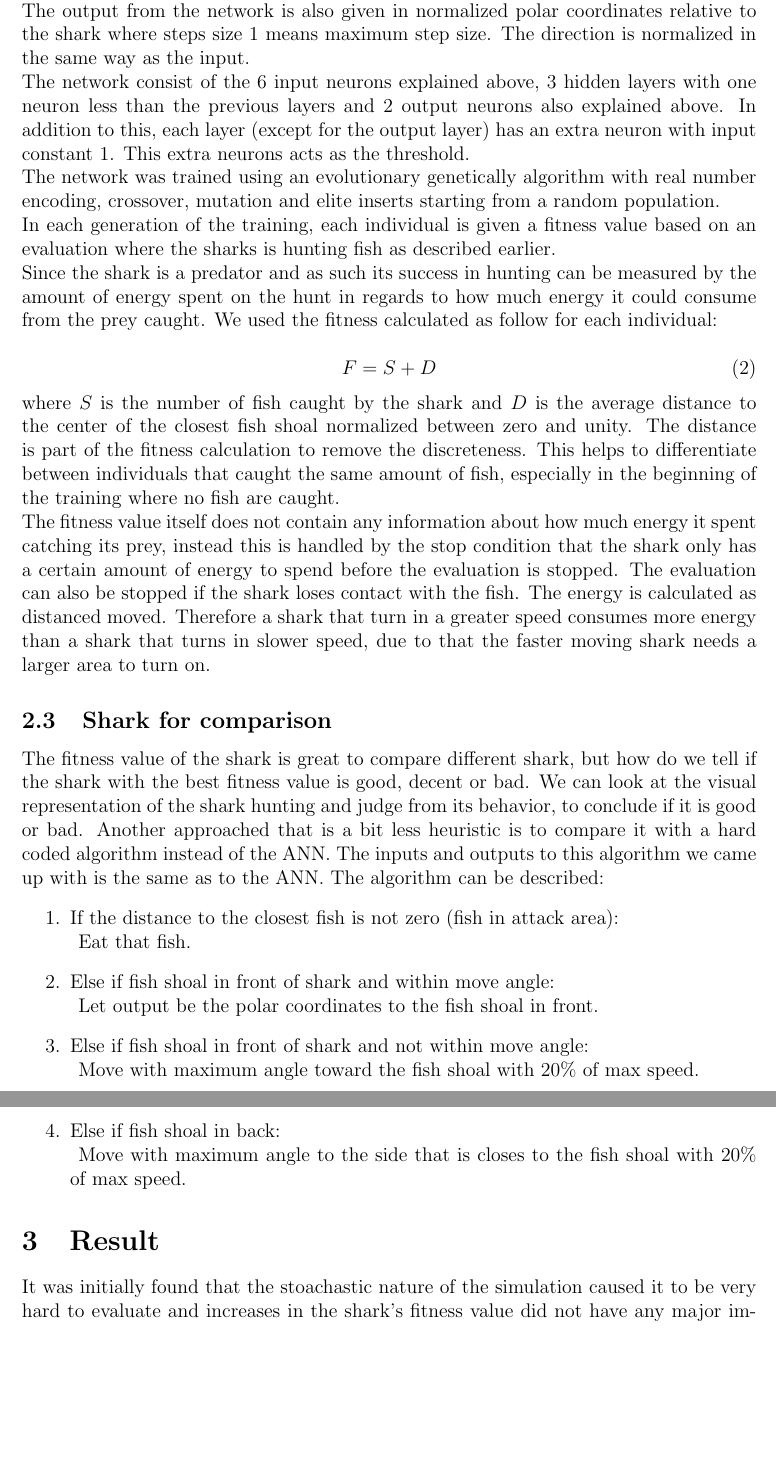
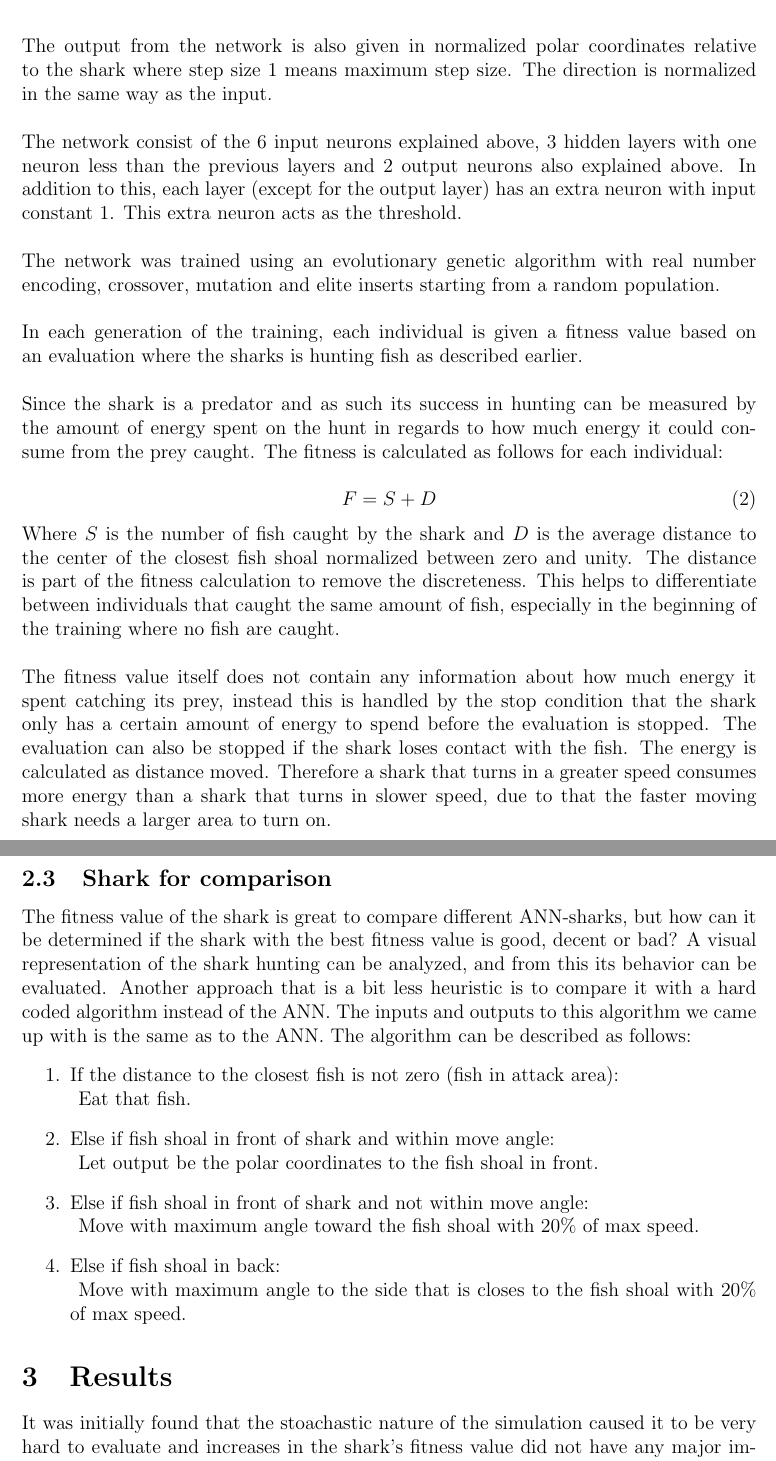
Before and after one commit to zteifel/shark, a LaTeX paper (report/report.tex, which reads report/method.tex): two parts of pages 5 and 6 of 9, joined at a grey line, cut so that both start at the same text, the shorter picture padded with empty space. Compiled offline with pdfLaTeX.

Commit message:
Fixed grammatical errors, we-form and figures.

```diff
--- a/report/method.tex
+++ b/report/method.tex
@@ -1,13 +1,31 @@
-In this section we will explain our how our model works and the approached we have used. First we will explain the interactions between the shark and fish before we go in to a more detailed description of how the fish and shark models work.
-
-The fish model used is a combination of previously used models with our own modifications to it. We have created a model of the shark based on multi layer feed forward artificial neural network, trained using a evolutionary  algorithm.
-
-Since we are only interested in modeling the shark when it is hunting we choose to limit our model to only include the phase where the shark has visual contact with the fish shoal. This gives the advantage that we can stop the evaluation in training of sharks that go to far away from the fish. It also let us consider an infinite large sea. The fish are free to move around in the sea without any boundary or periodic boundary. This gives a large performance gain in the training of the neural network.
-
-The movement of the fish and shark is not constrained by any structure or grid. It can however only have discrete coordinates. It is also limited by the model of the animal itself as will be explained below.
-
-The shark and fish shoal positions are updated asynchronously, but the fish in the shoal is updated synchronously. If the shark moves to the position of a fish, the fish is considered eaten by the shark and is as a result removed from the shoal.
-
-To compare if the the shark we accure from the evolutionare based training is succsesfull we compare it to a shark that uses a more straight forward approached.
-
-Now we will proceed to the more detailed descriptions of the fish and shark models.
+In this section, how our model works and the approach we have
+used will be explained. First an explaination of the interactions between the
+shark and fish, then a more in depth description of how the fish
+and shark models work.\\
+\\
+The fish model used is a combination of previously used models with
+modifications to it developed for the project. The model of the
+shark is based on multi layer feed forward artificial neural network, trained
+using an evolutionary algorithm.\\
+\\
+Since the only matter of interest in this model is the shark when
+it is hunting, the model is limited to only include the phase where the
+shark has visual contact with the fish shoal. This gives the advantage that the
+evaluation can be stopped in training of sharks that go to far away from the
+fish. Let us consider an infinite large sea where the fish are free to move
+around in the sea without any boundary or periodic boundary. This gives a large
+performance gain in the training of the neural network while remaining
+closer to the biological foundation since there is no need to consider a
+``wrap-around'' calculation, and there is no ``fish tank'' phenomena.\\
+\\
+The movement of the fish and shark is not constrained by any structure or grid.
+It can however only have discrete coordinates. It is also limited by the model
+of the shark itself as will be explained below.\\
+\\
+The shark and fish shoal positions are updated asynchronously, but the fish in
+the shoal is updated synchronously. If the shark moves to the position of a
+fish, the fish is considered eaten by the shark and is as a result removed from
+the shoal.\\
+\\
+To compare if the shark we acquire from the evolutionary based training is
+successfull, we compare it to a shark that uses a more straight forward
@@ -39,3 +94,12 @@ Even though the shark is a very agile predator it can not turn in full speed on
+neural network. The model allows the shark to perceive a fish shoal in front
+and back of the shark separately as well as the closest fish in the area where
+the shark is able to catch the fish.\\
+\\
+Even though the shark is a very agile predator it can not turn in full speed on
+the spot, therefore the shark's turning angle is constrained so that it can
+only turn $\frac{\pi}{4}$ radians in each time step. This means that a shark
+moving at greater speeds will need a larger area for turning.\\
+\\
 The parameters of the shark are:
 \begin{itemize}
 \item observe distance
@@ -50,27 +114,65 @@ The parameters of the shark are:
 \caption{\label{fig:ann}}
 \end{figure}
 
-Our shark behavior is controlled by an Artificial neural network, ANN. The inputs to the network as can be seen in Figure \ref{fig:ann} is the center of the fish shoal in front and back as well as the position of the closest fish within the sharks attack area (the sector in front of the shark with angle $\frac{\pi}{2}$ up to the sharks maximum movement distance). The positions are given to the network in polar coordinates relative to the sharks position and direction, normalized between zero and unity. The distances are 0 when the position is at the furthers position and 1 at the same position as the shark. The angles are 0 when on the right edge of the sector and 1 when on the left edge of the sector. When in front of the shark the angle is 0.5.
-
-The output from the network is also given in normalized polar coordinates relative to the shark where steps size 1 means maximum step size. The direction is normalized in the same way as the input.
-
-The network consist of the 6 input neurons explained above, 3 hidden layers with one neuron less than the previous layers and 2 output neurons also explained above. In addition to this, each layer (except for the output layer) has an extra neuron with input constant 1. This extra neurons acts as the threshold.
-
-The network was trained using an evolutionary genetically algorithm with real number encoding, crossover, mutation and elite inserts starting from a random population.
-
-In each generation of the training, each individual is given a fitness value based on an evaluation where the sharks is hunting fish as described earlier.
-
-Since the shark is a predator and as such its success in hunting can be measured by the amount of energy spent on the hunt in regards to how much energy it could consume from the prey caught. We used the fitness calculated as follow for each individual:
+The shark's behavior is controlled by an artificial neural network, ANN. The
+inputs to the network, as can be seen in Figure \ref{fig:ann}, is the center of
+the fish shoal in front and back as well as the position of the closest fish
+within the shark's attack area (the sector in front of the shark with angle
+$\frac{\pi}{2}$ up to the shark's maximum movement distance). The positions are
+given to the network in polar coordinates relative to the shark's position and
+direction, normalized between zero and unity. The distances are 0 when the
+position is at the furthest position and 1 at the same position as the shark.
+The angles are 0 when on the right edge of the sector and 1 when on the left
+edge of the sector. When in front of the shark the angle is 0.5.\\
+\\
+The output from the network is also given in normalized polar coordinates
+relative to the shark where step size 1 means maximum step size. The direction
+is normalized in the same way as the input.\\
+\\
+The network consist of the 6 input neurons explained above, 3 hidden layers with
+one neuron less than the previous layers and 2 output neurons also explained
+above. In addition to this, each layer (except for the output layer) has an
+extra neuron with input constant 1. This extra neuron acts as the threshold.\\
+\\
+The network was trained using an evolutionary genetic algorithm with real
+number encoding, crossover, mutation and elite inserts starting from a random
+population.\\
+\\
+In each generation of the training, each individual is given a fitness value
+based on an evaluation where the sharks is hunting fish as described earlier.\\
+\\
+Since the shark is a predator and as such its success in hunting can be measured
+by the amount of energy spent on the hunt in regards to how much energy it could
+consume from the prey caught. The fitness is calculated as follows for each
+individual:
 
 \begin{equation}
   F = S+D\label{eq:fitness}
 \end{equation}
-where $S$ is the number of fish caught by the shark and $D$ is the average distance to the center of the closest fish shoal normalized between zero and unity. The distance is part of the fitness calculation to remove the discreteness. This helps to differentiate between individuals that caught the same amount of fish, especially in the beginning of the training where no fish are caught.
 
-The fitness value itself does not contain any information about how much energy it spent catching its prey, instead this is handled by the stop condition that the shark only has a certain amount of energy to spend before the evaluation is stopped. The evaluation can also be stopped if the shark loses contact with the fish. The energy is calculated as distanced moved. Therefore a shark that turn in a greater speed consumes more energy than a shark that turns in slower speed, due to that the faster moving shark needs a larger area to turn on.
+Where $S$ is the number of fish caught by the shark and $D$ is the average
+distance to the center of the closest fish shoal normalized between zero and
+unity. The distance is part of the fitness calculation to remove the
+discreteness. This helps to differentiate between individuals that caught the
+same amount of fish, especially in the beginning of the training where no fish
+are caught.\\
+\\
+The fitness value itself does not contain any information about how much energy
+it spent catching its prey, instead this is handled by the stop condition that
+the shark only has a certain amount of energy to spend before the evaluation is
+stopped. The evaluation can also be stopped if the shark loses contact with the
+fish. The energy is calculated as distance moved. Therefore a shark that turns
+in a greater speed consumes more energy than a shark that turns in slower speed,
+due to that the faster moving shark needs a larger area to turn on.
 
 \subsection{Shark for comparison}
-The fitness value of the shark is great to compare different shark, but how do we tell if the shark with the best fitness value is good, decent or bad. We can look at the visual representation of the shark hunting and judge from its behavior, to conclude if it is good or bad. Another approached that is a bit less heuristic is to compare it with a hard coded algorithm instead of the ANN. The inputs and outputs to this algorithm we came up with is the same as to the ANN. The algorithm can be described:
+The fitness value of the shark is great to compare different ANN-sharks, but how
+can it be determined if the shark with the best fitness value is good, decent or
+bad? A visual representation of the shark hunting can be analyzed, and from
+this its behavior can be evaluated. Another approach that is a bit less
+heuristic is to compare it with a hard coded algorithm instead of the ANN.
+The inputs and outputs to this algorithm we came up with is the same as to the
+ANN. The algorithm can be described as follows:
 \begin{enumerate}
 \item If the distance to the closest fish is not zero (fish in attack area):\\
     \hspace*{5pt}Eat that fish.
--- a/report/report.tex
+++ b/report/report.tex
@@ -39,7 +39,7 @@
 \section{Method}
 \input{method}
 
-\section{Result}
+\section{Results}
 \input{result}
 
 \section{Discussion}
```
Also changed, not shown: report/introduction.tex (+21 -2 lines), report/figs/aifitness1.png, report/figs/walnut.png, report/method.tex (56 more changed lines).
